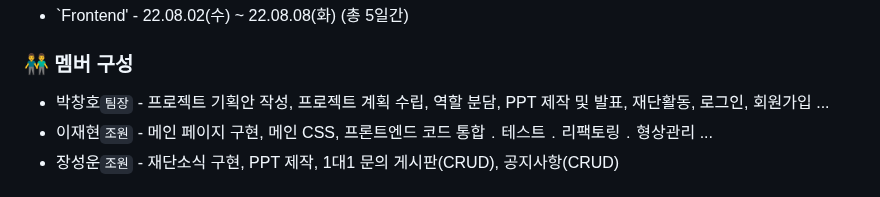
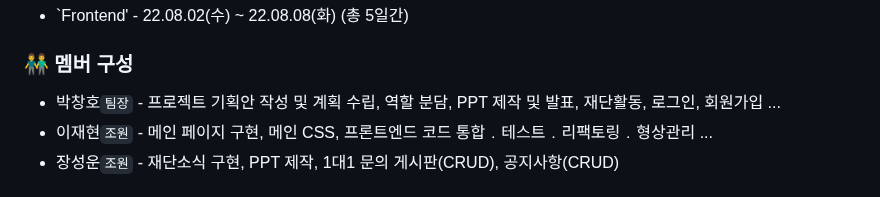
Before and after one commit to dev-prao/netmarblefoundation, a Markdown page: README.md, the part around the change. GitHub-like rendering.

Commit message:
Docs: README.md 수정
- 오타 수정

```diff
--- a/README.md
+++ b/README.md
@@ -8,7 +8,7 @@
 - `Frontend' - 22.08.02(수) ~ 22.08.08(화) (총 5일간)
 
 ### 👬 멤버 구성
-- 박창호`팀장` - 프로젝트 기획안 작성, 프로젝트 계획 수립, 역할 분담, PPT 제작 및 발표, 재단활동, 로그인, 회원가입 ...
+- 박창호`팀장` - 프로젝트 기획안 작성 및 계획 수립, 역할 분담, PPT 제작 및 발표, 재단활동, 로그인, 회원가입 ...
 - 이재현`조원` - 메인 페이지 구현, 메인 CSS, 프론트엔드 코드 통합﹒테스트﹒리팩토링﹒형상관리  ...
 - 장성운`조원` - 재단소식 구현, PPT 제작, 1대1 문의 게시판(CRUD), 공지사항(CRUD)
 
```
